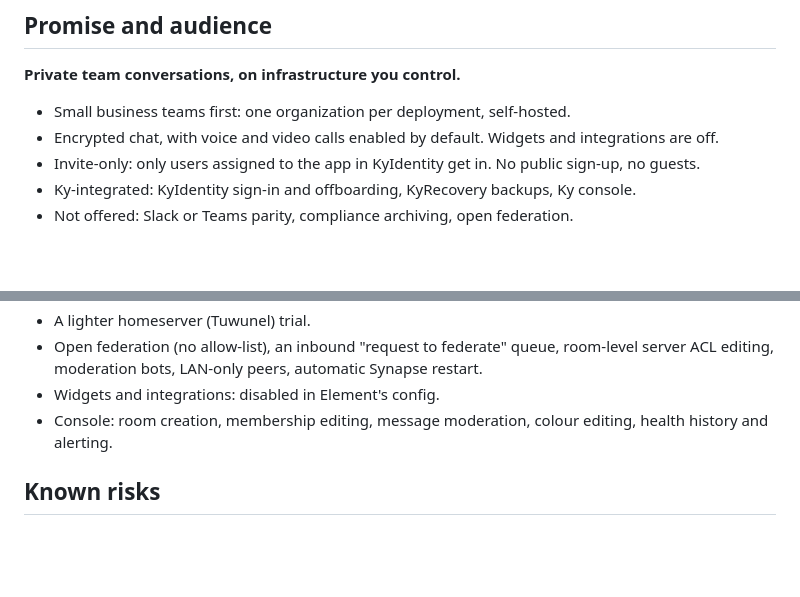
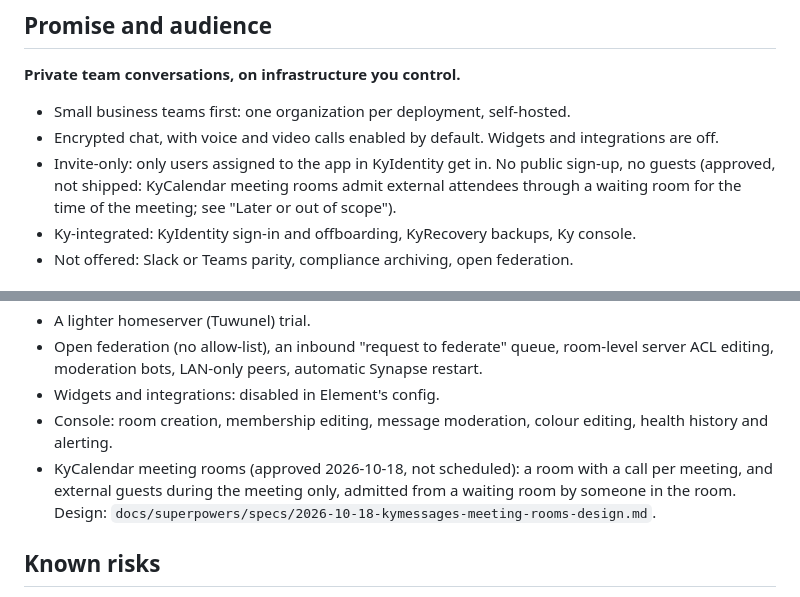
Before and after one commit to Busnes-app/KyMessage-Server, a Markdown page: docs/PRODUCT.md, 2 parts joined by grey strips. Rendered like a GitHub page; blank space fills up the shorter version.

Commit message:
docs: design KyCalendar meeting rooms with a guest waiting room
Owner decisions 2026-10-18: every KyCalendar meeting gets a room with a
call by default; external attendees may join during the meeting only,
from a waiting room, admitted by someone in the room and again after
leaving. This is an exception to the 2026-10-03 "no public or guest
callers" rule for meeting rooms only, recorded in AGENTS.md and
PRODUCT.md as approved and not yet built.

The design starts with three spikes that decide feasibility on the
pinned stack: guest sign-in to stock Element, knock approval during a
call, and confining guest accounts in Synapse.

Co-Authored-By: Claude Opus 5.5 <noreply@anthropic.com>

```diff
--- a/docs/PRODUCT.md
+++ b/docs/PRODUCT.md
@@ -16,7 +16,8 @@ published.
 - Small business teams first: one organization per deployment, self-hosted.
 - Encrypted chat, with voice and video calls enabled by default. Widgets and integrations are off.
 - Invite-only: only users assigned to the app in KyIdentity get in. No public sign-up, no
-  guests.
+  guests (approved, not shipped: KyCalendar meeting rooms admit external attendees through a
+  waiting room for the time of the meeting; see "Later or out of scope").
 - Ky-integrated: KyIdentity sign-in and offboarding, KyRecovery backups, Ky console.
 - Not offered: Slack or Teams parity, compliance archiving, open federation.
 
@@ -160,6 +161,9 @@ stays Element-branded. Any Matrix client can connect; the encryption label cover
 - Widgets and integrations: disabled in Element's config.
 - Console: room creation, membership editing, message moderation, colour editing, health
   history and alerting.
+- KyCalendar meeting rooms (approved 2026-10-18, not scheduled): a room with a call per meeting,
+  and external guests during the meeting only, admitted from a waiting room by someone in the
+  room. Design: `docs/superpowers/specs/2026-10-18-kymessages-meeting-rooms-design.md`.
 
 ## Known risks
 
```
Also changed, not shown: AGENTS.md (+4 -0 lines), 1 other file.
